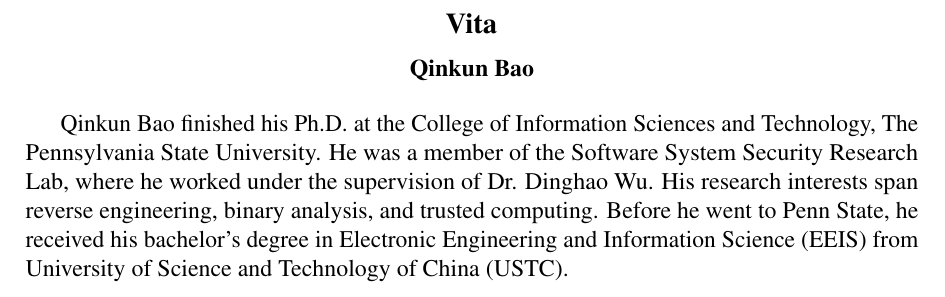
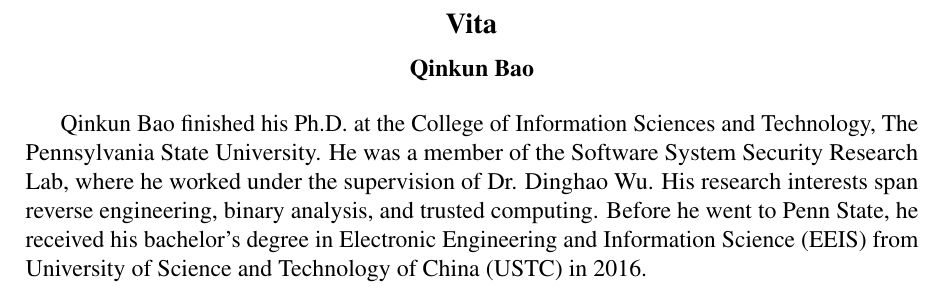
Before and after one commit to qinkunbao/Thesis, a LaTeX thesis (Qinkun-Dissertation.tex, which reads SupplementaryMaterial/Vita.tex): part of page 135 of 135, cut so that both start at the same text. Compiled offline with pdfLaTeX; a missing bibliography style is replaced by a similar one.

Commit message:
Updates from Overleaf

```diff
--- a/SupplementaryMaterial/Vita.tex
+++ b/SupplementaryMaterial/Vita.tex
@@ -3,4 +3,4 @@
 Qinkun Bao finished his Ph.D. at the College of Information Sciences
 and Technology, The Pennsylvania State University. He was a member of the Software
 System Security Research Lab, where he worked under the supervision of Dr. Dinghao Wu.
-His research interests span reverse engineering, binary analysis, and trusted computing. Before he went to Penn State, he received his bachelor's degree in Electronic Engineering and Information Science (EEIS) from University of Science and Technology of China (USTC).
+His research interests span reverse engineering, binary analysis, and trusted computing. Before he went to Penn State, he received his bachelor's degree in Electronic Engineering and Information Science (EEIS) from University of Science and Technology of China (USTC) in 2016.
```
